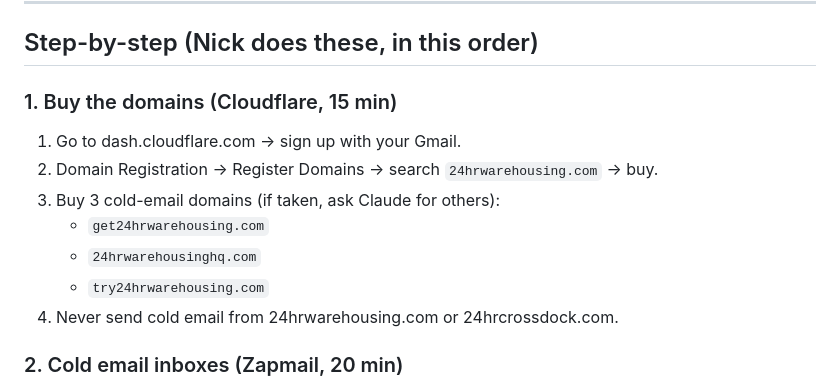
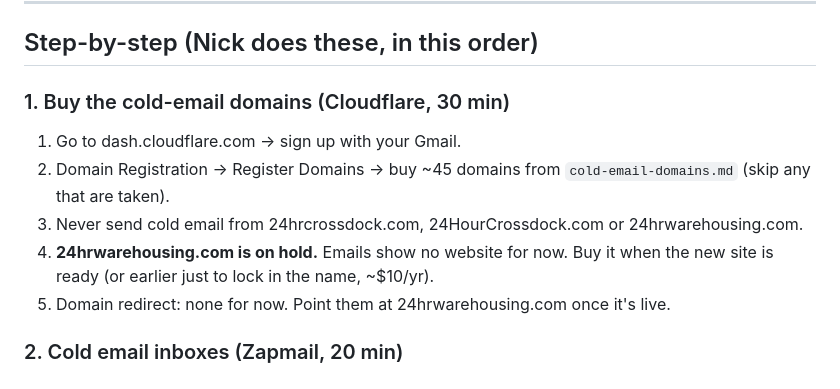
Before and after one commit to nickkramarenko-sketch/Rulfo, a Markdown page: marketing/setup-checklist.md, the part around the change. GitHub-like rendering.

Commit message:
Cold email: no website in signature, domains named after 24hrcrossdock
Co-Authored-By: Claude Opus 5.5 <noreply@anthropic.com>
Claude-Session: https://claude.ai/code/session_01GLfex8smpenUrZSU4FfGyD

```diff
--- a/marketing/setup-checklist.md
+++ b/marketing/setup-checklist.md
@@ -58,14 +58,12 @@ Prices are approximate (2026). Check at checkout.
 
 ## Step-by-step (Nick does these, in this order)
 
-### 1. Buy the domains (Cloudflare, 15 min)
+### 1. Buy the cold-email domains (Cloudflare, 30 min)
 1. Go to dash.cloudflare.com → sign up with your Gmail.
-2. Domain Registration → Register Domains → search `24hrwarehousing.com` → buy.
-3. Buy 3 cold-email domains (if taken, ask Claude for others):
-   - `get24hrwarehousing.com`
-   - `24hrwarehousinghq.com`
-   - `try24hrwarehousing.com`
-4. Never send cold email from 24hrwarehousing.com or 24hrcrossdock.com.
+2. Domain Registration → Register Domains → buy ~45 domains from `cold-email-domains.md` (skip any that are taken).
+3. Never send cold email from 24hrcrossdock.com, 24HourCrossdock.com or 24hrwarehousing.com.
+4. **24hrwarehousing.com is on hold.** Emails show no website for now. Buy it when the new site is ready (or earlier just to lock in the name, ~$10/yr).
+5. Domain redirect: none for now. Point them at 24hrwarehousing.com once it's live.
 
 ### 2. Cold email inboxes (Zapmail, 20 min)
 1. Sign up at zapmail.ai → plan with 10 Google inboxes.
```
Also changed, not shown: marketing/cold-email-domains.md (added, +29 -0 lines), marketing/cold-email-sequences.md (+1 -2 lines).
